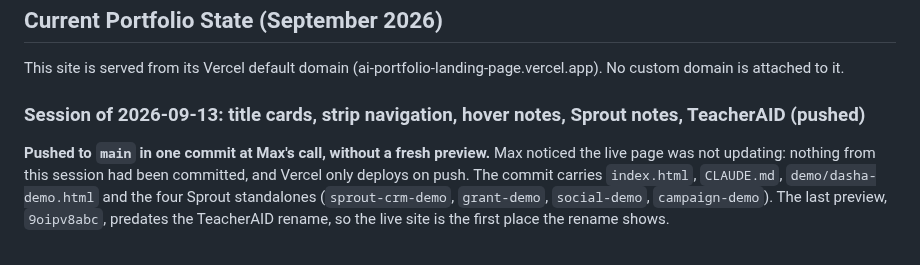
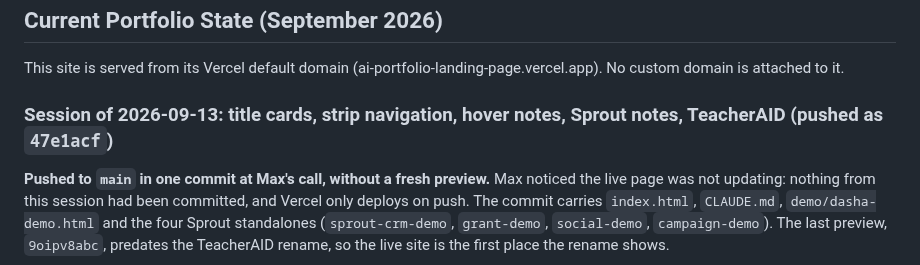
Before and after one commit to mhperkins/AI-Portfolio-Landing-Page, a Markdown page: CLAUDE.md, the part around the change. GitHub-like rendering.

Commit message:
docs: record the 2026-09-13 push as 47e1acf
Co-Authored-By: Claude Opus 5 (1M context) <noreply@anthropic.com>

```diff
--- a/CLAUDE.md
+++ b/CLAUDE.md
@@ -665,7 +665,7 @@ horizontal scrollers (reachable by swiping); the 36px page overflow is the pre-e
 
 This site is served from its Vercel default domain (ai-portfolio-landing-page.vercel.app). No custom domain is attached to it.
 
-### Session of 2026-09-13: title cards, strip navigation, hover notes, Sprout notes, TeacherAID (pushed)
+### Session of 2026-09-13: title cards, strip navigation, hover notes, Sprout notes, TeacherAID (pushed as `47e1acf`)
 
 **Pushed to `main` in one commit at Max's call, without a fresh preview.** Max noticed the live page
 was not updating: nothing from this session had been committed, and Vercel only deploys on push.
```
